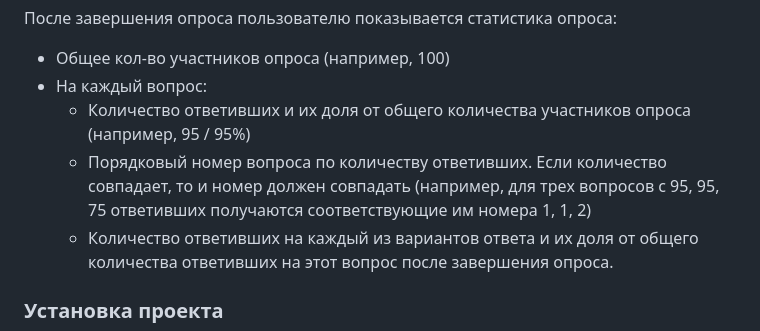
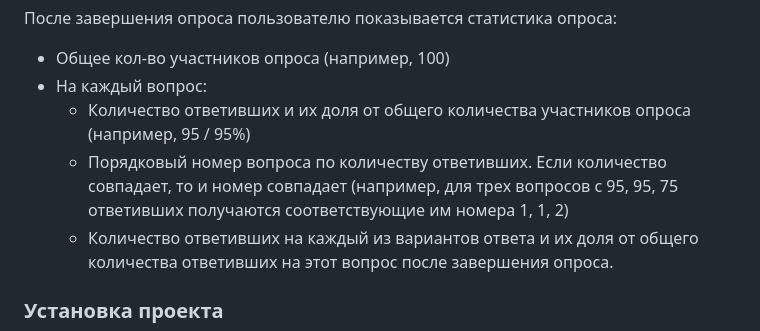
Before and after one commit to SGERx/Django_questionnaire, a Markdown page: README.md, the part around the change. GitHub-like rendering.

```diff
--- a/README.md
+++ b/README.md
@@ -22,7 +22,7 @@
 - Общее кол-во участников опроса (например, 100)
 - На каждый вопрос:
     - Количество ответивших и их доля от общего количества участников опроса (например, 95 / 95%)
-    - Порядковый номер вопроса по количеству ответивших. Если количество совпадает, то и номер должен совпадать (например, для трех вопросов с 95, 95, 75 ответивших получаются соответствующие им номера 1, 1, 2)
+    - Порядковый номер вопроса по количеству ответивших. Если количество совпадает, то и номер совпадает (например, для трех вопросов с 95, 95, 75 ответивших получаются соответствующие им номера 1, 1, 2)
     - Количество ответивших на каждый из вариантов ответа и их доля от общего количества ответивших на этот вопрос после завершения опроса.
 
 
```
